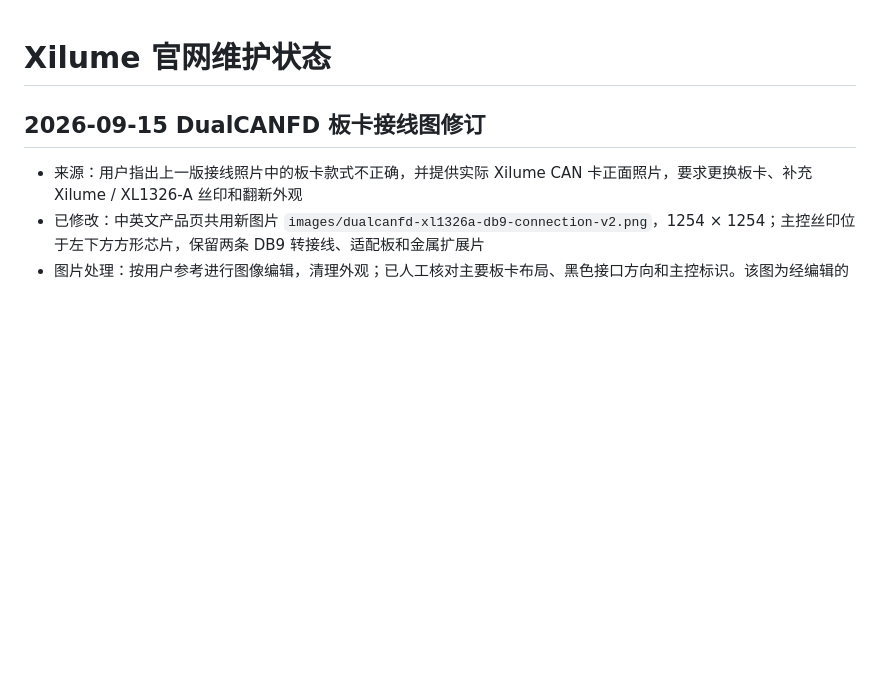
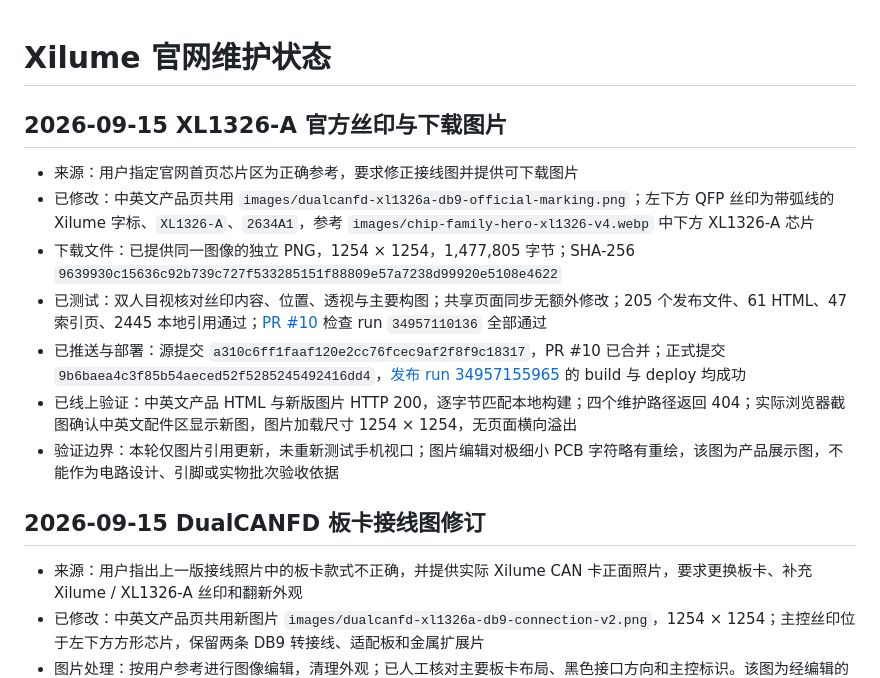
Before and after one commit to xilume/xilume.github.io, a Markdown page: docs/WEBSITE_STATUS.md, the part around the change. GitHub-like rendering; blank space fills up the shorter version.

Commit message:
Record verified official XL1326-A marking release

```diff
--- a/docs/WEBSITE_STATUS.md
+++ b/docs/WEBSITE_STATUS.md
@@ -1,4 +1,14 @@
 # Xilume 官网维护状态
+
+## 2026-09-15 XL1326-A 官方丝印与下载图片
+
+- 来源：用户指定官网首页芯片区为正确参考，要求修正接线图并提供可下载图片
+- 已修改：中英文产品页共用 `images/dualcanfd-xl1326a-db9-official-marking.png`；左下方 QFP 丝印为带弧线的 Xilume 字标、`XL1326-A`、`2634A1`，参考 `images/chip-family-hero-xl1326-v4.webp` 中下方 XL1326-A 芯片
+- 下载文件：已提供同一图像的独立 PNG，1254 × 1254，1,477,805 字节；SHA-256 `9639930c15636c92b739c727f533285151f88809e57a7238d99920e5108e4622`
+- 已测试：双人目视核对丝印内容、位置、透视与主要构图；共享页面同步无额外修改；205 个发布文件、61 HTML、47 索引页、2445 本地引用通过；[PR #10](https://github.com/xilume/xilume.github.io/pull/10) 检查 run `34957110136` 全部通过
+- 已推送与部署：源提交 `a310c6ff1faaf120e2cc76fcec9af2f8f9c18317`，PR #10 已合并；正式提交 `9b6baea4c3f85b54aeced52f5285245492416dd4`，[发布 run 34957155965](https://github.com/xilume/xilume.github.io/actions/runs/34957155965) 的 build 与 deploy 均成功
+- 已线上验证：中英文产品 HTML 与新版图片 HTTP 200，逐字节匹配本地构建；四个维护路径返回 404；实际浏览器截图确认中英文配件区显示新图，图片加载尺寸 1254 × 1254，无页面横向溢出
+- 验证边界：本轮仅图片引用更新，未重新测试手机视口；图片编辑对极细小 PCB 字符略有重绘，该图为产品展示图，不能作为电路设计、引脚或实物批次验收依据
 
 ## 2026-09-15 DualCANFD 板卡接线图修订
 
```
